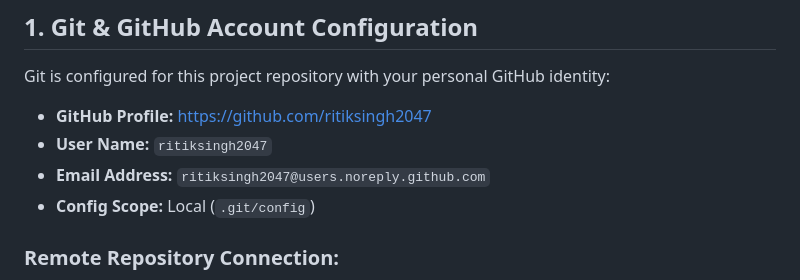
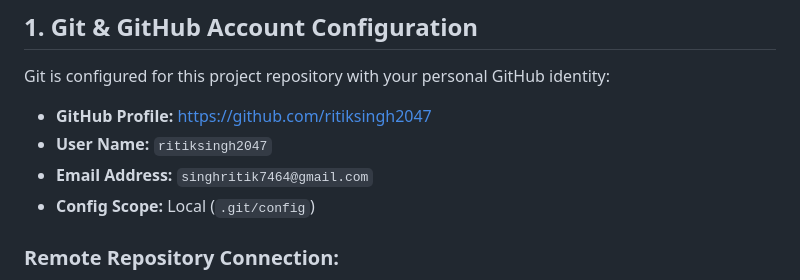
Before and after one commit to ritiksingh2047/alphapulse-in, a Markdown page: CONVERSATION_LOG.md, the part around the change. Rendered like a GitHub page.

Commit message:
docs: update author email to singhritik7464@gmail.com

```diff
--- a/CONVERSATION_LOG.md
+++ b/CONVERSATION_LOG.md
@@ -8,7 +8,7 @@ Git is configured for this project repository with your personal GitHub identity
 
 * **GitHub Profile:** [https://github.com/ritiksingh2047](https://github.com/ritiksingh2047)
 * **User Name:** `ritiksingh2047`
-* **Email Address:** `ritiksingh2047@users.noreply.github.com`
+* **Email Address:** `singhritik7464@gmail.com`
 * **Config Scope:** Local (`.git/config`)
 ### Remote Repository Connection:
 To push this local repository directly to your GitHub profile, create a new repository on GitHub (e.g., `alphapulse-in`) and run:
```
